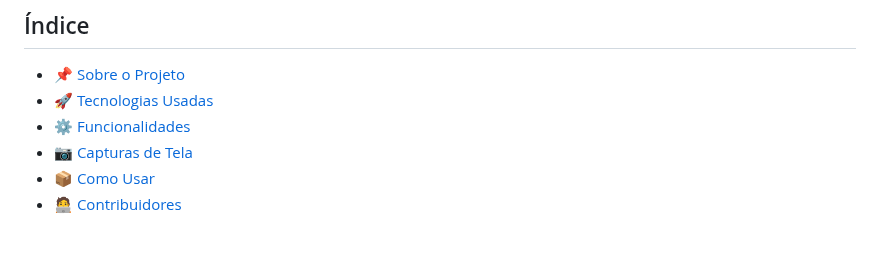
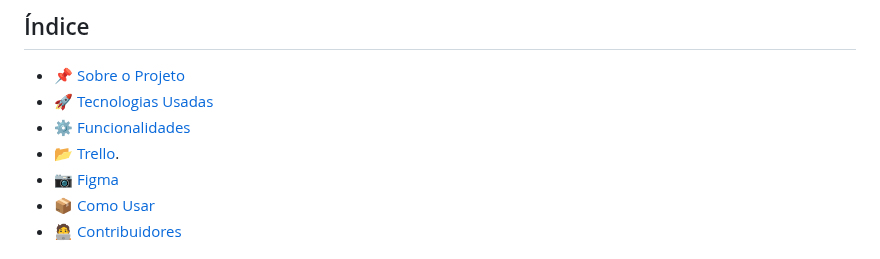
Before and after one commit to Williansilva2207/Vitrina, a Markdown page: README.md, the part around one of its changes. Rendered like a GitHub page.

```diff
--- a/README.md
+++ b/README.md
@@ -11,7 +11,8 @@ A plataforma oferece funcionalidades para que os empreendedores possam divulgar
 - [📌 Sobre o Projeto](#-sobre-o-projeto)
 - [🚀 Tecnologias Usadas](#-tecnologias-usadas)
 - [⚙️ Funcionalidades](#️-funcionalidades)
-- [📷 Capturas de Tela](#-capturas-de-tela)
+- [📂 Trello](#-trello).
+- [📷 Figma](#-figma)
 - [📦 Como Usar](#-como-usar)
 - [🧑‍💻 Contribuidores](#-contribuidores)
 
```
Also changed, not shown: other parts of README.md (+3 -3 lines).
